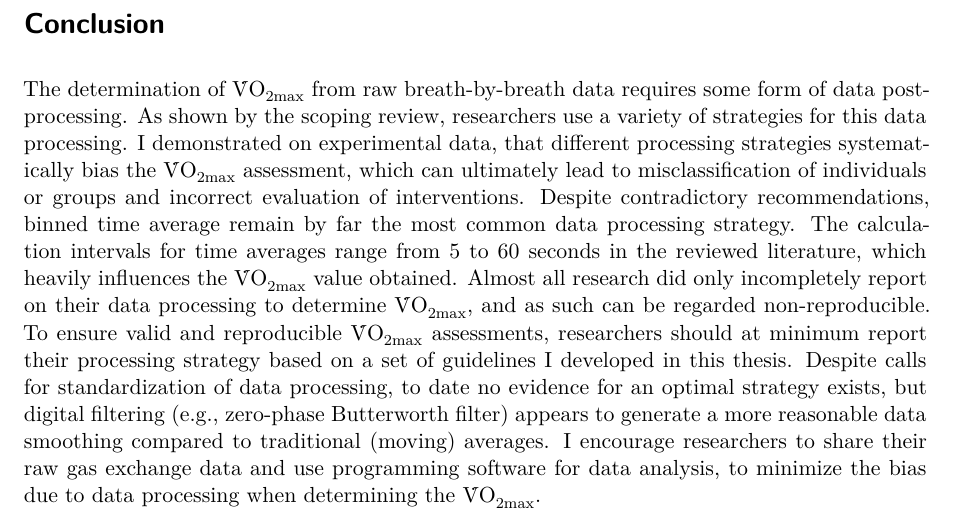
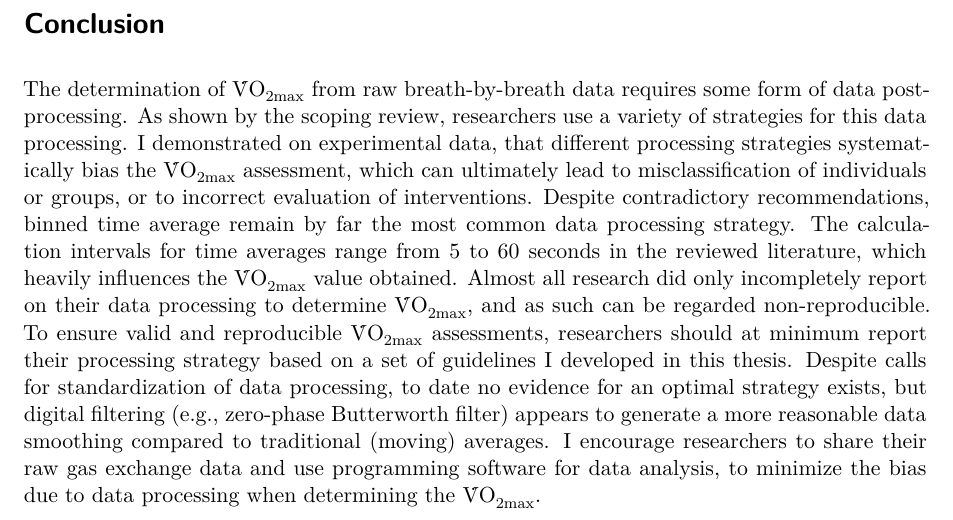
Before and after one commit to smnnlt/vo2max-processing, a Quarto document (thesis/conclusion.qmd): part of the page, cut so that both start at the same text. Rendered offline with R 4.5, knitr and Pandoc in place of Quarto, then LaTeX, with nearby package versions.

Commit message:
Improve conclusion

```diff
--- a/thesis/conclusion.qmd
+++ b/thesis/conclusion.qmd
@@ -6,4 +6,4 @@ bibliography: ../references.bib
 
 # Conclusion
 
-The determination of V̇O~2max~ from raw breath-by-breath data requires some form of data post-processing. As shown by the scoping review, researchers use a variety of strategies for this data processing. I demonstrated on experimental data, that different processing strategies systematically bias the V̇O~2max~ assessment, which can ultimately lead to misclassification of individuals or groups and incorrect evaluation of interventions. Despite contradictory recommendations, binned time average remain by far the most common data processing strategy. The calculation intervals for time averages range from 5 to 60 seconds in the reviewed literature, which heavily influences the V̇O~2max~ value obtained. Almost all research did only incompletely report on their data processing to determine V̇O~2max~, and as such can be regarded non-reproducible. To ensure valid and reproducible V̇O~2max~ assessments, researchers should at minimum report their processing strategy based on a set of guidelines I developed in this thesis. Despite calls for standardization of data processing, to date no evidence for an optimal strategy exists, but digital filtering (e.g., zero-phase Butterworth filter) appears to generate a more reasonable data smoothing compared to traditional (moving) averages. I encourage researchers to share their raw gas exchange data and use programming software for data analysis, to minimize the bias due to data processing when determining the V̇O~2max~.
+The determination of V̇O~2max~ from raw breath-by-breath data requires some form of data post-processing. As shown by the scoping review, researchers use a variety of strategies for this data processing. I demonstrated on experimental data, that different processing strategies systematically bias the V̇O~2max~ assessment, which can ultimately lead to misclassification of individuals or groups, or to incorrect evaluation of interventions. Despite contradictory recommendations, binned time average remain by far the most common data processing strategy. The calculation intervals for time averages range from 5 to 60 seconds in the reviewed literature, which heavily influences the V̇O~2max~ value obtained. Almost all research did only incompletely report on their data processing to determine V̇O~2max~, and as such can be regarded non-reproducible. To ensure valid and reproducible V̇O~2max~ assessments, researchers should at minimum report their processing strategy based on a set of guidelines I developed in this thesis. Despite calls for standardization of data processing, to date no evidence for an optimal strategy exists, but digital filtering (e.g., zero-phase Butterworth filter) appears to generate a more reasonable data smoothing compared to traditional (moving) averages. I encourage researchers to share their raw gas exchange data and use programming software for data analysis, to minimize the bias due to data processing when determining the V̇O~2max~.
```
